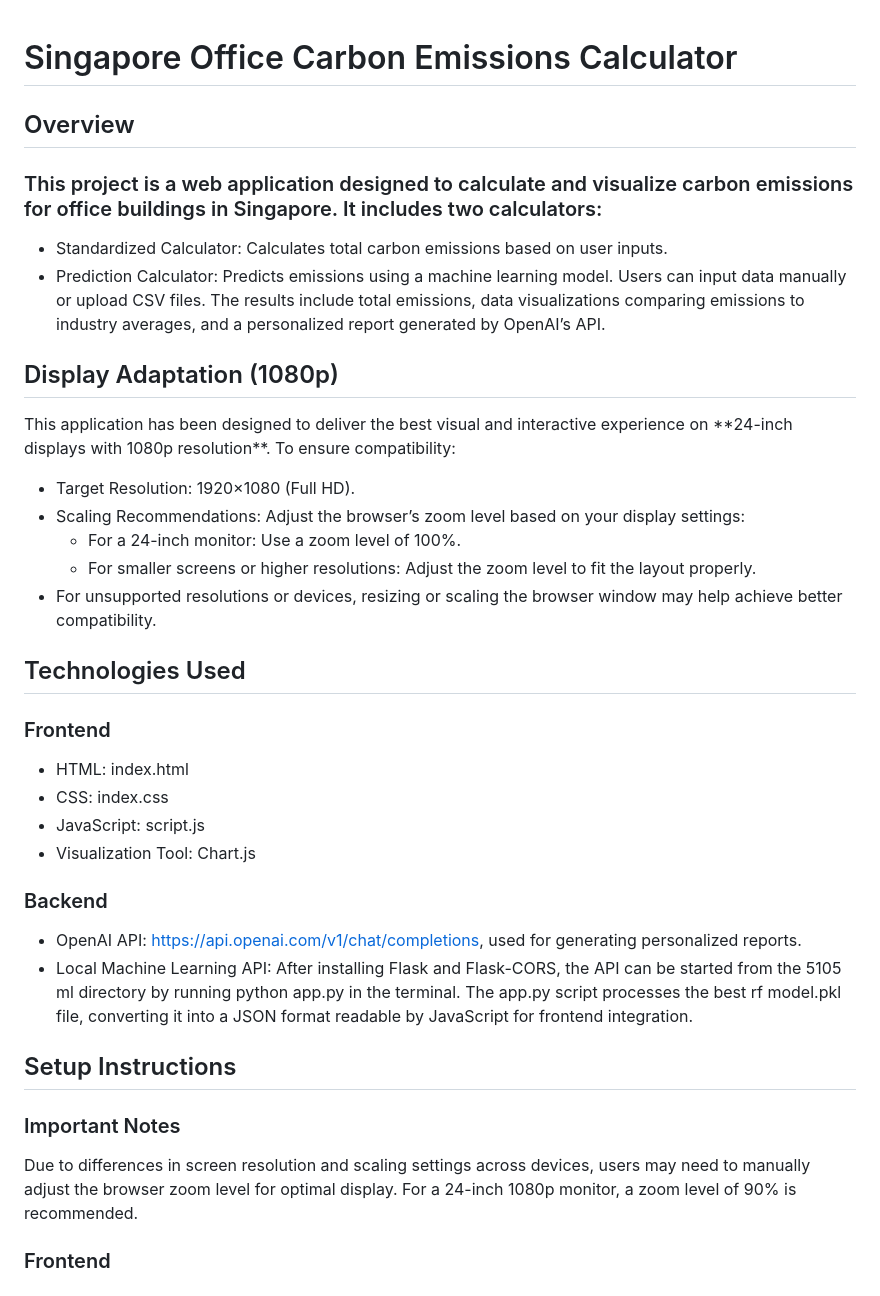
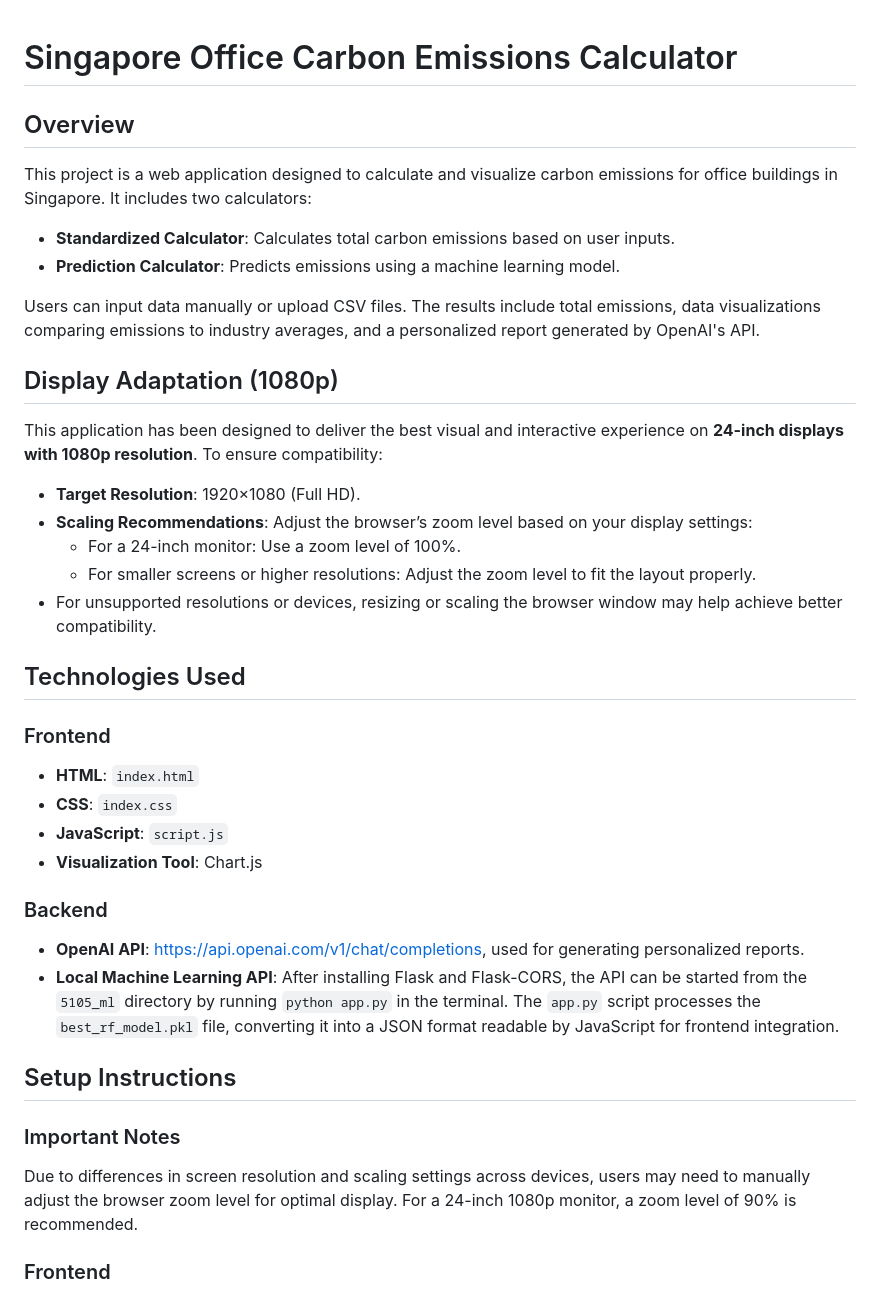
Before and after one commit to zouchengyang/5105group, a Markdown page: subgroupB/readme.md, the part around one of its changes. GitHub-like rendering.

```diff
--- a/subgroupB/readme.md
+++ b/subgroupB/readme.md
@@ -1,32 +1,36 @@
 # Singapore Office Carbon Emissions Calculator
+
 ## Overview
-### This project is a web application designed to calculate and visualize carbon emissions for office buildings in Singapore. It includes two calculators:
-* Standardized Calculator: Calculates total carbon emissions based on user inputs.
-* Prediction Calculator: Predicts emissions using a machine learning model.
-Users can input data manually or upload CSV files. The results include total emissions, data visualizations comparing emissions to industry averages, and a personalized report generated by OpenAI’s API.
+This project is a web application designed to calculate and visualize carbon emissions for office buildings in Singapore. It includes two calculators:
+
+- **Standardized Calculator**: Calculates total carbon emissions based on user inputs.
+- **Prediction Calculator**: Predicts emissions using a machine learning model.
+
+Users can input data manually or upload CSV files. The results include total emissions, data visualizations comparing emissions to industry averages, and a personalized report generated by OpenAI's API.
 
 ## Display Adaptation (1080p)
-This application has been designed to deliver the best visual and interactive experience on \*\*24\-inch displays with 1080p resolution\*\*. To ensure compatibility:
-* Target Resolution: 1920×1080 (Full HD).
-* Scaling Recommendations: Adjust the browser’s zoom level based on your display settings:
-  * For a 24\-inch monitor: Use a zoom level of 100%.
-  * For smaller screens or higher resolutions: Adjust the zoom level to fit the layout properly.
-* For unsupported resolutions or devices, resizing or scaling the browser window may help achieve better compatibility.
+This application has been designed to deliver the best visual and interactive experience on **24-inch displays with 1080p resolution**. To ensure compatibility:
+
+- **Target Resolution**: 1920×1080 (Full HD).
+- **Scaling Recommendations**: Adjust the browser’s zoom level based on your display settings:
+  - For a 24-inch monitor: Use a zoom level of 100%.
+  - For smaller screens or higher resolutions: Adjust the zoom level to fit the layout properly.
+- For unsupported resolutions or devices, resizing or scaling the browser window may help achieve better compatibility.
 
 ## Technologies Used
 ### Frontend
-* HTML: index.html
-* CSS: index.css
-* JavaScript: script.js
-* Visualization Tool: Chart.js
+- **HTML**: `index.html`
+- **CSS**: `index.css`
+- **JavaScript**: `script.js`
+- **Visualization Tool**: Chart.js
 
 ### Backend
-* OpenAI API: https://api.openai.com/v1/chat/completions, used for generating personalized reports.
-* Local Machine Learning API: After installing Flask and Flask\-CORS, the API can be started from the 5105 ml directory by running python app.py in the terminal. The app.py script processes the best rf model.pkl file, converting it into a JSON format readable by JavaScript for frontend integration.
+- **OpenAI API**: [https://api.openai.com/v1/chat/completions](https://api.openai.com/v1/chat/completions), used for generating personalized reports.
+- **Local Machine Learning API**: After installing Flask and Flask-CORS, the API can be started from the `5105_ml` directory by running `python app.py` in the terminal. The `app.py` script processes the `best_rf_model.pkl` file, converting it into a JSON format readable by JavaScript for frontend integration.
 
 ## Setup Instructions
 ### Important Notes
-Due to differences in screen resolution and scaling settings across devices, users may need to manually adjust the browser zoom level for optimal display. For a 24\-inch 1080p monitor, a zoom level of 90% is recommended.
+Due to differences in screen resolution and scaling settings across devices, users may need to manually adjust the browser zoom level for optimal display. For a 24-inch 1080p monitor, a zoom level of 90% is recommended.
 
 ### Frontend
 1. Clone the repository:
```
Also changed, not shown: other parts of subgroupB/readme.md (+26 -23 lines).
